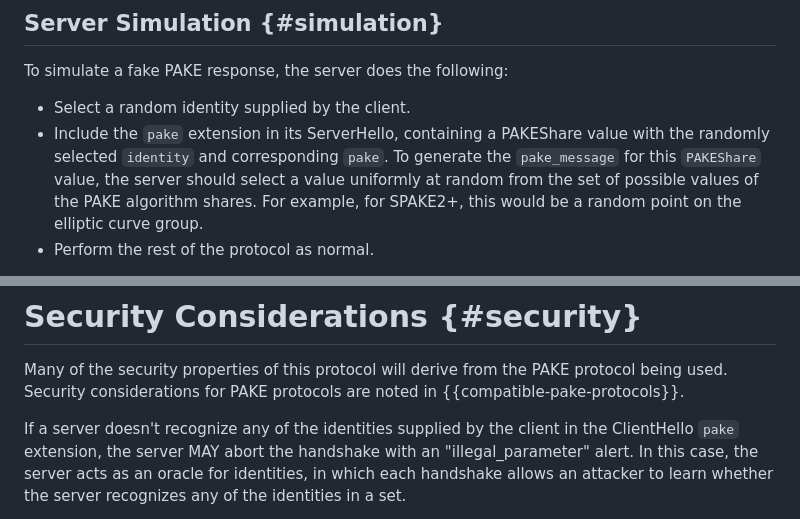
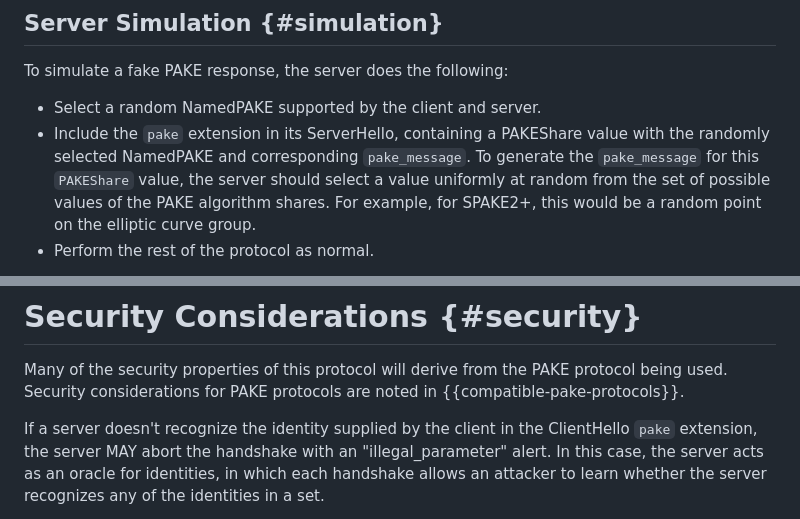
Before and after one commit to chris-wood/draft-bmw-tls-pake13, a Markdown page: draft-bmw-tls-pake13.md, 2 parts joined by grey strips. Rendered like a GitHub page.

```diff
--- a/draft-bmw-tls-pake13.md
+++ b/draft-bmw-tls-pake13.md
@@ -240,9 +238,9 @@ otherwise be sending data to an unauthenticated client.
 
 To simulate a fake PAKE response, the server does the following:
 
-* Select a random identity supplied by the client.
+* Select a random NamedPAKE supported by the client and server.
 * Include the `pake` extension in its ServerHello, containing a PAKEShare value with
-the randomly selected `identity` and corresponding `pake`. To generate the `pake_message`
+the randomly selected NamedPAKE and corresponding `pake_message`. To generate the `pake_message`
 for this `PAKEShare` value, the server should select a value uniformly at random from
 the set of possible values of the PAKE algorithm shares. For example, for SPAKE2+,
 this would be a random point on the elliptic curve group.
@@ -386,7 +382,7 @@ Many of the security properties of this protocol will derive from
 the PAKE protocol being used. Security considerations for PAKE
 protocols are noted in {{compatible-pake-protocols}}.
 
-If a server doesn't recognize any of the identities supplied by the
+If a server doesn't recognize the identity supplied by the
 client in the ClientHello `pake` extension, the server MAY abort the handshake with an
 "illegal_parameter" alert. In this case, the server acts as an oracle
 for identities, in which each handshake allows an attacker
```
Also changed, not shown: other parts of draft-bmw-tls-pake13.md (+32 -36 lines).
